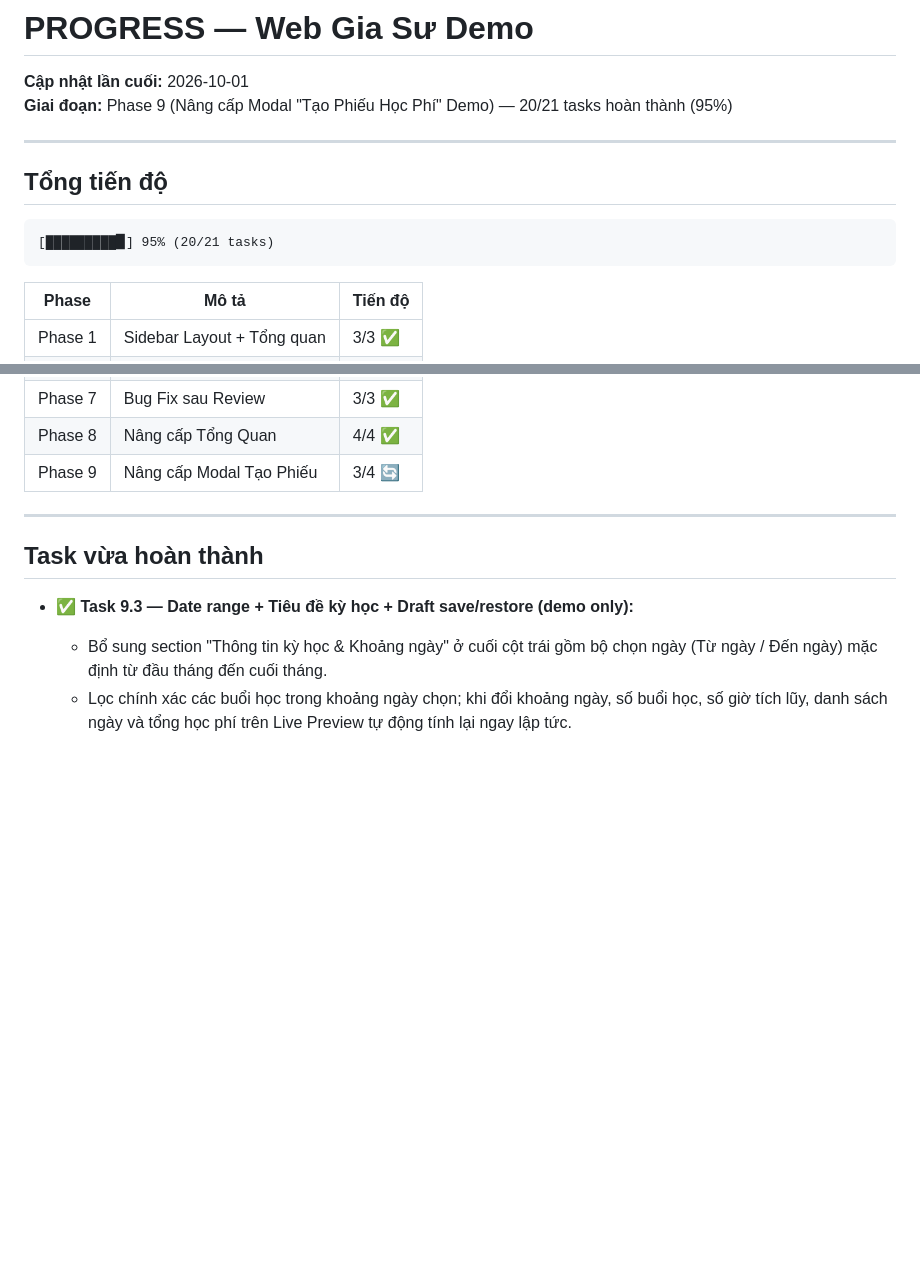
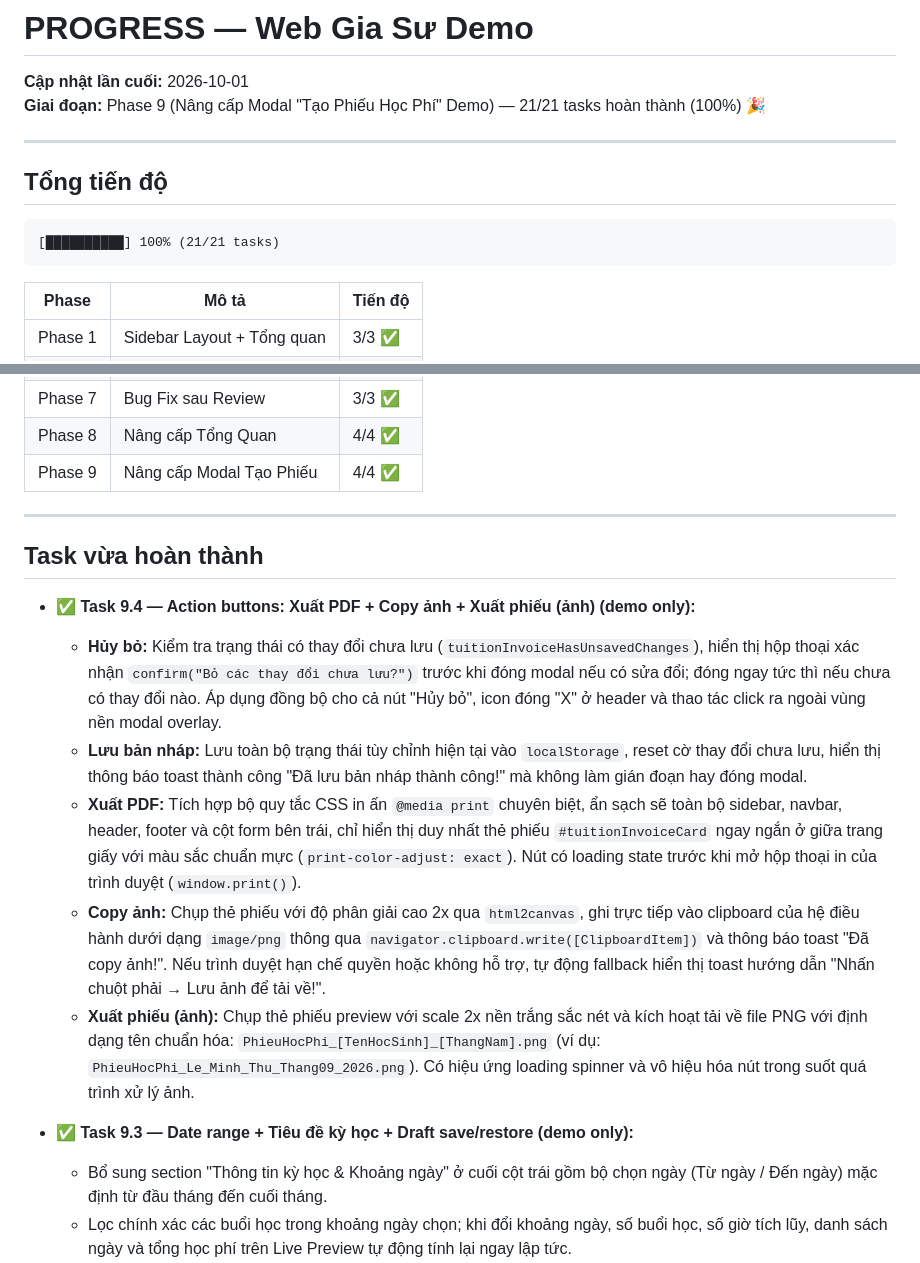
Before and after one commit to zun3017/butphadiemso, a Markdown page: Report/PROGRESS.md, 2 parts joined by grey strips. Drawn GitHub-style; blank space fills up the shorter version.

Commit message:
docs: complete Task 9.4 and reach 100% roadmap completion

````diff
--- a/Report/PROGRESS.md
+++ b/Report/PROGRESS.md
@@ -1,14 +1,14 @@
 # PROGRESS — Web Gia Sư Demo
 
 **Cập nhật lần cuối:** 2026-10-01
-**Giai đoạn:** Phase 9 (Nâng cấp Modal "Tạo Phiếu Học Phí" Demo) — 20/21 tasks hoàn thành (95%)
+**Giai đoạn:** Phase 9 (Nâng cấp Modal "Tạo Phiếu Học Phí" Demo) — 21/21 tasks hoàn thành (100%) 🎉
 
 ---
 
 ## Tổng tiến độ
 
 ```
-[█████████▉] 95% (20/21 tasks)
+[██████████] 100% (21/21 tasks)
 ```
 
 | Phase | Mô tả | Tiến độ |
@@ -21,11 +21,18 @@
 | Phase 6 | Polish & Sync | 2/2 ✅ |
 | Phase 7 | Bug Fix sau Review | 3/3 ✅ |
 | Phase 8 | Nâng cấp Tổng Quan | 4/4 ✅ |
-| Phase 9 | Nâng cấp Modal Tạo Phiếu | 3/4 🔄 |
+| Phase 9 | Nâng cấp Modal Tạo Phiếu | 4/4 ✅ |
 
 ---
 
 ## Task vừa hoàn thành
+
+- ✅ **Task 9.4 — Action buttons: Xuất PDF + Copy ảnh + Xuất phiếu (ảnh) (demo only):**
+  - **Hủy bỏ:** Kiểm tra trạng thái có thay đổi chưa lưu (`tuitionInvoiceHasUnsavedChanges`), hiển thị hộp thoại xác nhận `confirm("Bỏ các thay đổi chưa lưu?")` trước khi đóng modal nếu có sửa đổi; đóng ngay tức thì nếu chưa có thay đổi nào. Áp dụng đồng bộ cho cả nút "Hủy bỏ", icon đóng "X" ở header và thao tác click ra ngoài vùng nền modal overlay.
+  - **Lưu bản nháp:** Lưu toàn bộ trạng thái tùy chỉnh hiện tại vào `localStorage`, reset cờ thay đổi chưa lưu, hiển thị thông báo toast thành công "Đã lưu bản nháp thành công!" mà không làm gián đoạn hay đóng modal.
+  - **Xuất PDF:** Tích hợp bộ quy tắc CSS in ấn `@media print` chuyên biệt, ẩn sạch sẽ toàn bộ sidebar, navbar, header, footer và cột form bên trái, chỉ hiển thị duy nhất thẻ phiếu `#tuitionInvoiceCard` ngay ngắn ở giữa trang giấy với màu sắc chuẩn mực (`print-color-adjust: exact`). Nút có loading state trước khi mở hộp thoại in của trình duyệt (`window.print()`).
+  - **Copy ảnh:** Chụp thẻ phiếu với độ phân giải cao 2x qua `html2canvas`, ghi trực tiếp vào clipboard của hệ điều hành dưới dạng `image/png` thông qua `navigator.clipboard.write([ClipboardItem])` và thông báo toast "Đã copy ảnh!". Nếu trình duyệt hạn chế quyền hoặc không hỗ trợ, tự động fallback hiển thị toast hướng dẫn "Nhấn chuột phải → Lưu ảnh để tải về!".
+  - **Xuất phiếu (ảnh):** Chụp thẻ phiếu preview với scale 2x nền trắng sắc nét và kích hoạt tải về file PNG với định dạng tên chuẩn hóa: `PhieuHocPhi_[TenHocSinh]_[ThangNam].png` (ví dụ: `PhieuHocPhi_Le_Minh_Thu_Thang09_2026.png`). Có hiệu ứng loading spinner và vô hiệu hóa nút trong suốt quá trình xử lý ảnh.
 
 - ✅ **Task 9.3 — Date range + Tiêu đề kỳ học + Draft save/restore (demo only):**
   - Bổ sung section "Thông tin kỳ học & Khoảng ngày" ở cuối cột trái gồm bộ chọn ngày (Từ ngày / Đến ngày) mặc định từ đầu tháng đến cuối tháng.
````
Also changed, not shown: Report/TASKS.md (+10 -10 lines).
